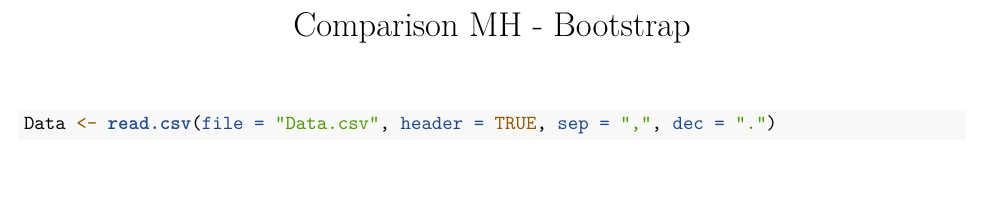
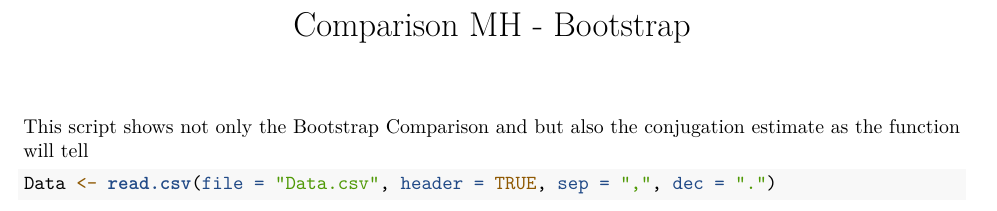
Before and after one commit to spg2143/BA_Covid-Death-Estimation, an R Markdown document (Skript/Comparison_bootstrap_MH.Rmd): part of page 1 of 4, cut so that both start at the same text, the shorter picture padded with empty space. Rendered offline with R 4.5, knitr and Pandoc, then LaTeX, with nearby package versions; some code elsewhere in the file could not run offline.

Commit message:
Update Comparison_bootstrap_MH.Rmd

````diff
--- a/Skript/Comparison_bootstrap_MH.Rmd
+++ b/Skript/Comparison_bootstrap_MH.Rmd
@@ -6,7 +6,8 @@ output:
     df_print: paged
 ---
 
-
+This script shows not only the Bootstrap Comparison and but also
+the conjugation estimate as the function will tell
 
 ```{r,echo=TRUE,eval=T}
 
````
